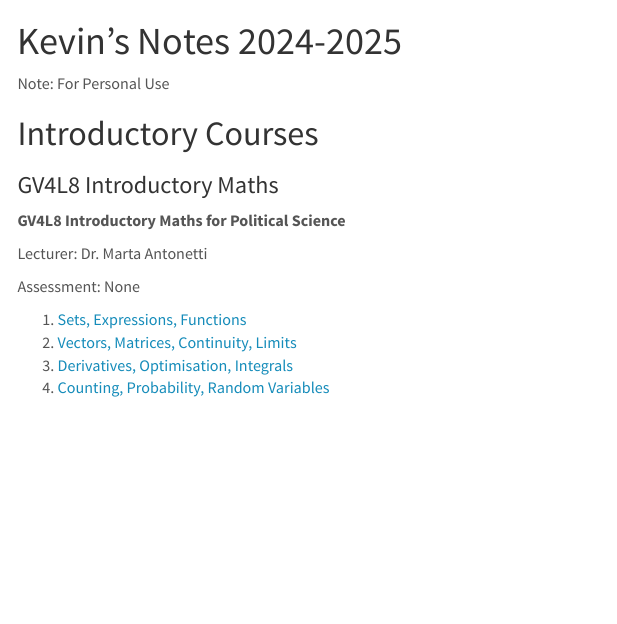
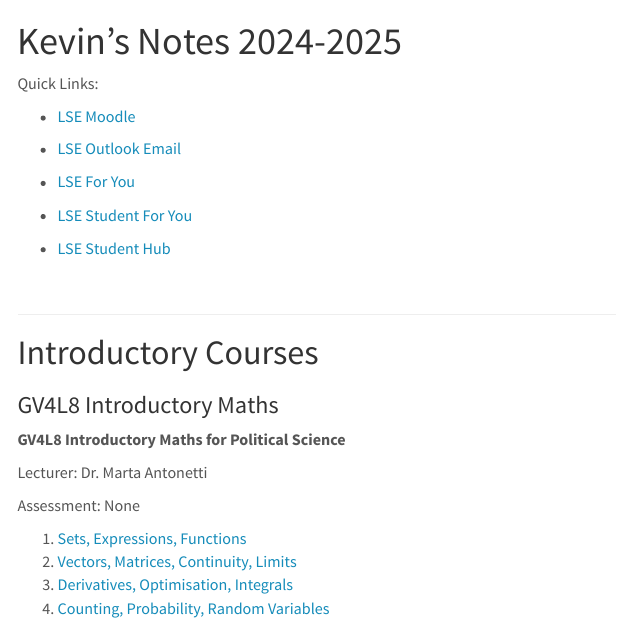
Before and after one commit to kevinli03/notes, an R Markdown document (index.Rmd): the page in a window 1100 px wide, from its top. The pictures show the output file index.html that the author committed with the source, opened offline; menus at the side of the page are left out.

Commit message:
updated home page

````diff
--- a/index.Rmd
+++ b/index.Rmd
@@ -22,7 +22,21 @@ knitr::opts_chunk$set(echo = TRUE)
   }
 </style>
 ```
-Note: For Personal Use
+Quick Links:
+
+-   [LSE Moodle](https://moodle.lse.ac.uk/my/)
+
+-   [LSE Outlook Email](https://outlook.office.com/mail/inbox/id/AAQkADU3NWU3M2RlLTk2NmMtNGEyZS1iYTU2LTQ2NTRhZWMzNTMyZQAQAIHp9iDvCC9KkshVxv4XT9U%3D)
+
+-   [LSE For You](https://auth.lse.ac.uk/auth/login?service=https%3A%2F%2Flfy.lse.ac.uk%2Fportal%2Fp%2F&renew=true&_gl=1*5ghr49*_gcl_au*MTk0MjQzMTI2MS4xNzEzMzg0NDcy*_ga*OTczMzc3MTk2LjE3MTMzODQ0NzI.*_ga_LWTEVFESYX*MTcyMDU2MDcyMy44Mi4xLjE3MjA1NjA3NjIuMjEuMC4w)
+
+-   [LSE Student For You](https://portal.lse.ac.uk/studentservices/s/?_gl=1*1c1xkmp*_gcl_au*MTU2NDcwMzc5MS4xNzIxMjM1NTAz*_ga*OTczMzc3MTk2LjE3MTMzODQ0NzI.*_ga_LWTEVFESYX*MTcyNzM4MTg5Ny4yMDMuMS4xNzI3MzgyNzQyLjguMC4w)
+
+-   [LSE Student Hub](https://studenthub.lse.ac.uk/login)
+
+<br />
+
+------------------------------------------------------------------------
 
 # Introductory Courses
 
````
Also changed, not shown: index.html.
